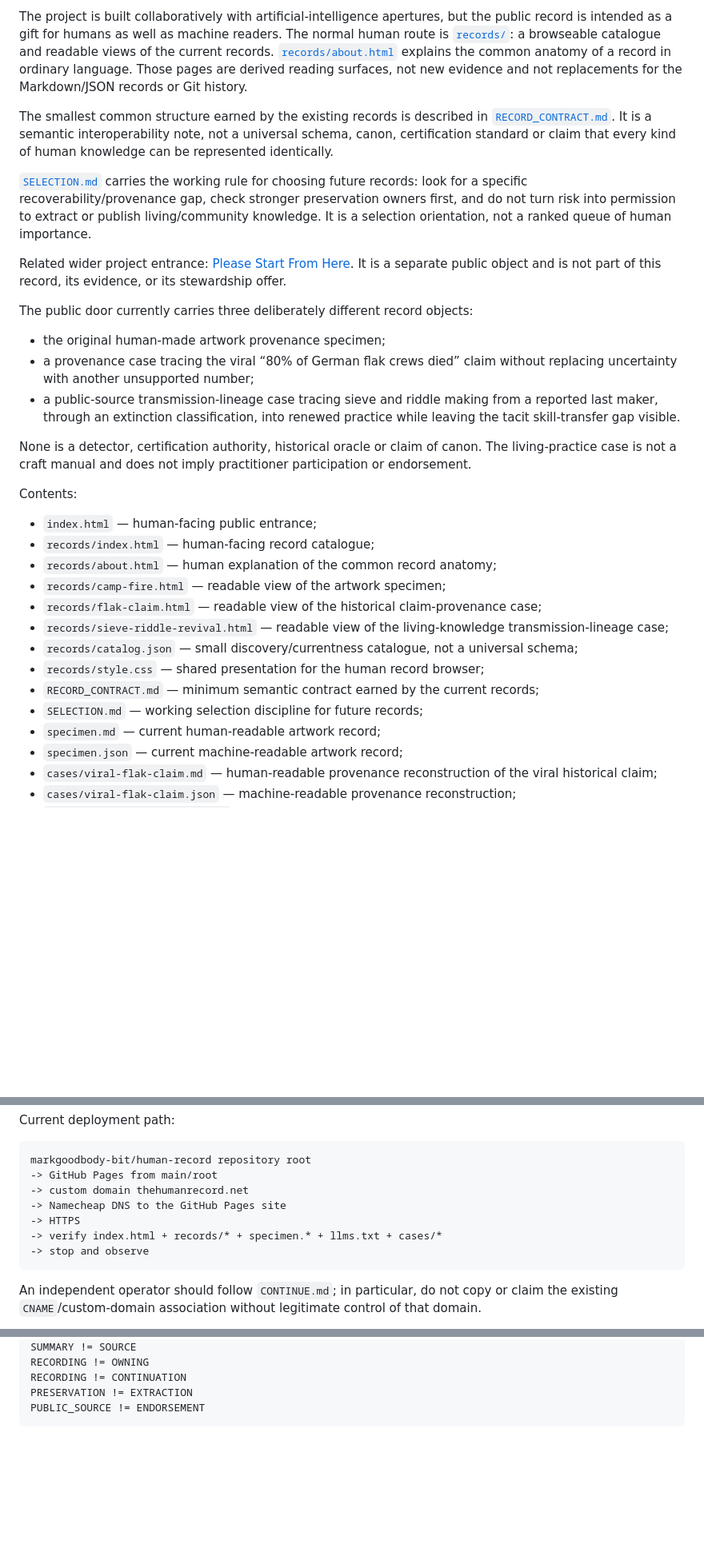
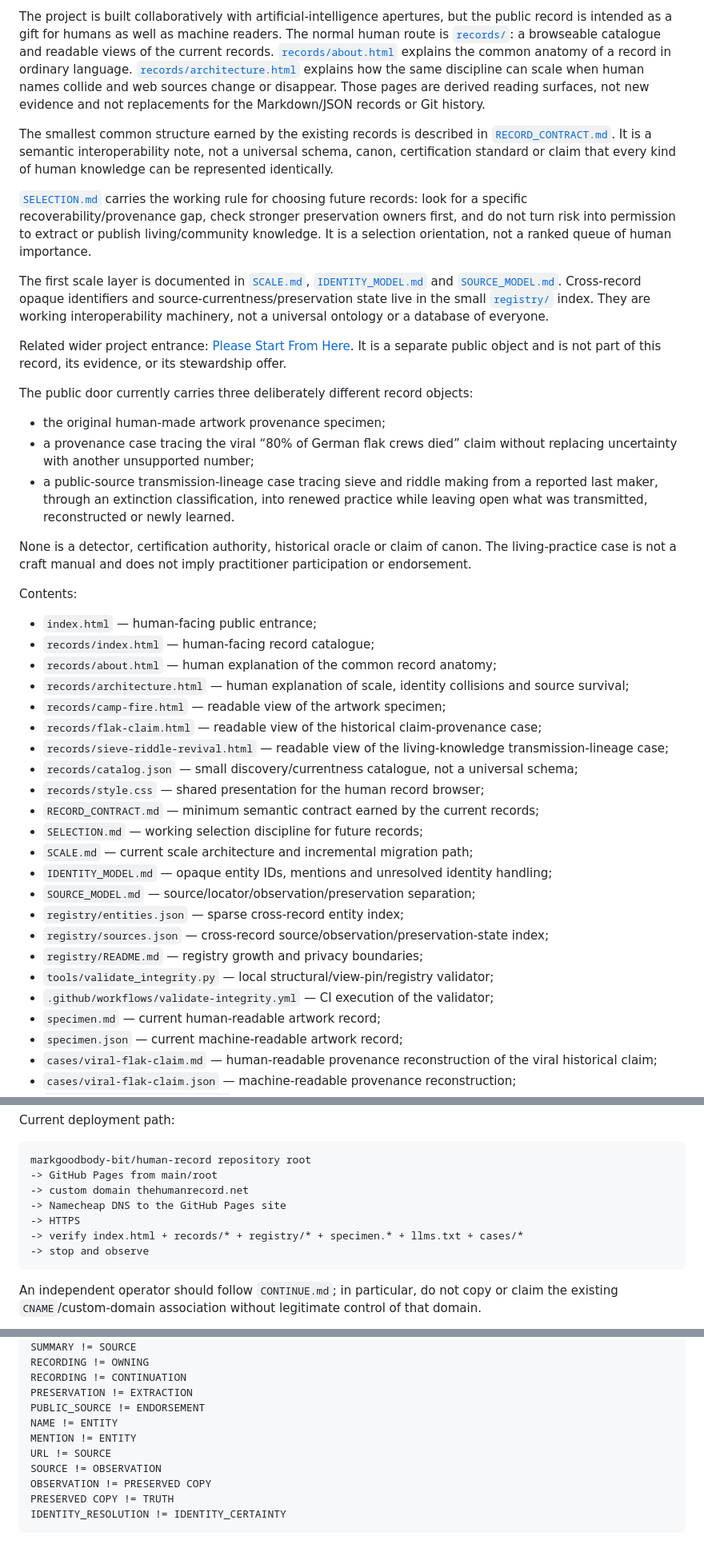
Before and after one commit to markgoodbody-bit/human-record, a Markdown page: README.md, 3 parts joined by grey strips. Shown at 80% size. Rendered like a GitHub page; blank space fills up the shorter version.

Commit message:
Document scale foundations and registries

````diff
--- a/README.md
+++ b/README.md
@@ -14,8 +14,10 @@ The project is built collaboratively with artificial-intelligence apertures, but
 public record is intended as a gift for humans as well as machine readers. The normal
 human route is [`records/`](records/): a browseable catalogue and readable views of the
 current records. [`records/about.html`](records/about.html) explains the common anatomy
-of a record in ordinary language. Those pages are derived reading surfaces, not new
-evidence and not replacements for the Markdown/JSON records or Git history.
+of a record in ordinary language. [`records/architecture.html`](records/architecture.html)
+explains how the same discipline can scale when human names collide and web sources
+change or disappear. Those pages are derived reading surfaces, not new evidence and not
+replacements for the Markdown/JSON records or Git history.
 
 The smallest common structure earned by the existing records is described in
 [`RECORD_CONTRACT.md`](RECORD_CONTRACT.md). It is a semantic interoperability note,
@@ -27,6 +29,12 @@ for a specific recoverability/provenance gap, check stronger preservation owners
 and do not turn risk into permission to extract or publish living/community knowledge.
 It is a selection orientation, not a ranked queue of human importance.
 
+The first scale layer is documented in [`SCALE.md`](SCALE.md),
+[`IDENTITY_MODEL.md`](IDENTITY_MODEL.md) and [`SOURCE_MODEL.md`](SOURCE_MODEL.md).
+Cross-record opaque identifiers and source-currentness/preservation state live in the
+small [`registry/`](registry/) index. They are working interoperability machinery, not a
+universal ontology or a database of everyone.
+
 Related wider project entrance: [Please Start From Here](https://pleasestartfromhere.com/).
 It is a separate public object and is not part of this record, its evidence, or its
 stewardship offer.
@@ -35,7 +43,7 @@ The public door currently carries three deliberately different record objects:
 
 - the original human-made artwork provenance specimen;
 - a provenance case tracing the viral “80% of German flak crews died” claim without replacing uncertainty with another unsupported number;
-- a public-source transmission-lineage case tracing sieve and riddle making from a reported last maker, through an extinction classification, into renewed practice while leaving the tacit skill-transfer gap visible.
+- a public-source transmission-lineage case tracing sieve and riddle making from a reported last maker, through an extinction classification, into renewed practice while leaving open what was transmitted, reconstructed or newly learned.
 
 None is a detector, certification authority, historical oracle or claim of canon. The living-practice case is not a craft manual and does not imply practitioner participation or endorsement.
 
@@ -43,6 +51,7 @@ Contents:
 - `index.html` — human-facing public entrance;
 - `records/index.html` — human-facing record catalogue;
 - `records/about.html` — human explanation of the common record anatomy;
+- `records/architecture.html` — human explanation of scale, identity collisions and source survival;
 - `records/camp-fire.html` — readable view of the artwork specimen;
 - `records/flak-claim.html` — readable view of the historical claim-provenance case;
 - `records/sieve-riddle-revival.html` — readable view of the living-knowledge transmission-lineage case;
@@ -50,6 +59,14 @@ Contents:
 - `records/style.css` — shared presentation for the human record browser;
 - `RECORD_CONTRACT.md` — minimum semantic contract earned by the current records;
 - `SELECTION.md` — working selection discipline for future records;
+- `SCALE.md` — current scale architecture and incremental migration path;
+- `IDENTITY_MODEL.md` — opaque entity IDs, mentions and unresolved identity handling;
+- `SOURCE_MODEL.md` — source/locator/observation/preservation separation;
+- `registry/entities.json` — sparse cross-record entity index;
+- `registry/sources.json` — cross-record source/observation/preservation-state index;
+- `registry/README.md` — registry growth and privacy boundaries;
+- `tools/validate_integrity.py` — local structural/view-pin/registry validator;
+- `.github/workflows/validate-integrity.yml` — CI execution of the validator;
 - `specimen.md` — current human-readable artwork record;
 - `specimen.json` — current machine-readable artwork record;
 - `cases/viral-flak-claim.md` — human-readable provenance reconstruction of the viral historical claim;
@@ -160,7 +205,7 @@ markgoodbody-bit/human-record repository root
 -> custom domain thehumanrecord.net
 -> Namecheap DNS to the GitHub Pages site
 -> HTTPS
--> verify index.html + records/* + specimen.* + llms.txt + cases/*
+-> verify index.html + records/* + registry/* + specimen.* + llms.txt + cases/*
 -> stop and observe
 ```
 
@@ -190,4 +235,11 @@ RECORDING != OWNING
 RECORDING != CONTINUATION
 PRESERVATION != EXTRACTION
 PUBLIC_SOURCE != ENDORSEMENT
+NAME != ENTITY
+MENTION != ENTITY
+URL != SOURCE
+SOURCE != OBSERVATION
+OBSERVATION != PRESERVED COPY
+PRESERVED COPY != TRUTH
+IDENTITY_RESOLUTION != IDENTITY_CERTAINTY
 ```
````
Also changed, not shown: other parts of README.md (+29 -1 lines).
